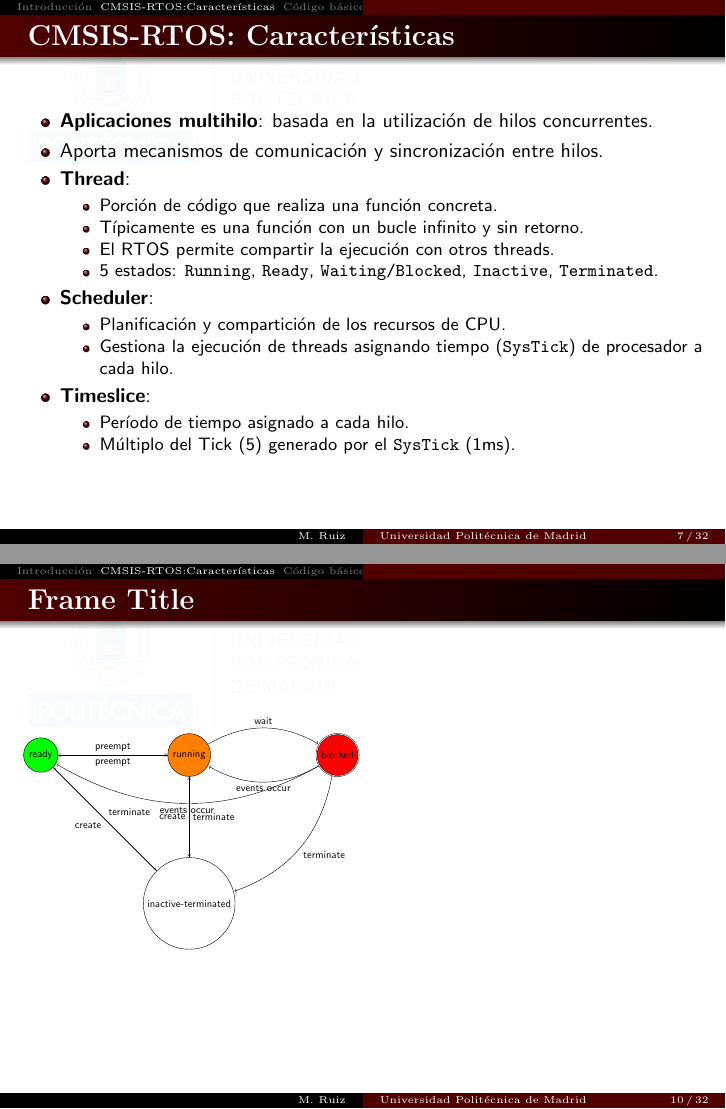
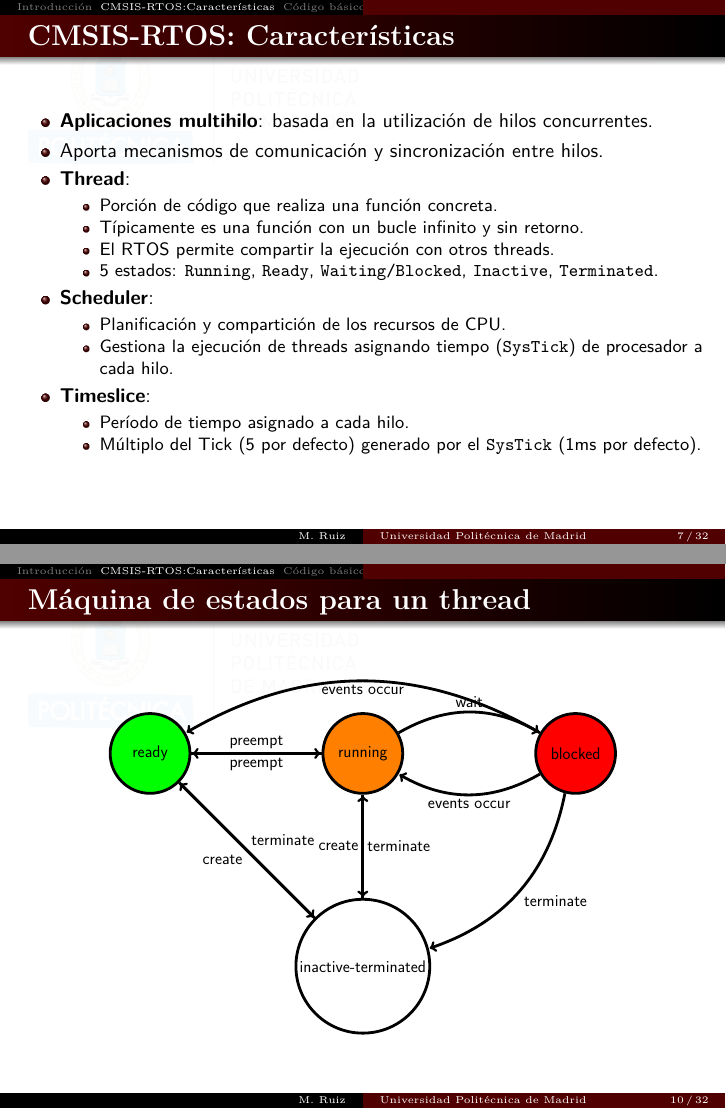
Before and after one commit to mruizglz/SBM-rtos, LaTeX slides (UPMSBM-CMSIS-RTOS.tex, which reads presentation/common.tex, presentation/presentation.tex): pages 7 and 10 of 32, joined at a grey line. Compiled offline with pdfLaTeX.

Commit message:
Improve Thread STM

```diff
--- a/presentation/common.tex
+++ b/presentation/common.tex
@@ -38,7 +38,7 @@
 \usepackage{tikz}
 \usepackage{bm}
 \usepackage{datetime2}
-
+\usepackage{lmodern}
 
 
 \usepackage{subcaption}
--- a/presentation/presentation.tex
+++ b/presentation/presentation.tex
@@ -45,7 +45,7 @@ Si la complejidad de la aplicación crece, el número de temporizaciones aumenta
   \item \textbf{Timeslice}:
     \begin{itemize}
         \item Período de tiempo asignado a cada hilo.
-        \item Múltiplo del Tick (5) generado por el \texttt{SysTick} (1ms).
+        \item Múltiplo del Tick (5 por defecto) generado por el \texttt{SysTick} (1ms por defecto).
     \end{itemize}
 \end{itemize}
 
@@ -93,12 +93,13 @@ Si la complejidad de la aplicación crece, el número de temporizaciones aumenta
     \end{itemize}
 
 \end{frame}
-\begin{frame}{Frame Title}
-    \resizebox{0.5\textwidth}{!}{
-    \begin{tikzpicture}[shorten >=1pt, node distance=5cm, on grid, auto]
-      \node[state, fill=green] (ready) {ready};
-      \node[state, fill=orange] (running) [right=of ready] {running};
-      \node[state, accepting, fill=red] (blocked) [right=of running] {blocked};
+\begin{frame}{Máquina de estados para un thread}
+    \begin{center}
+        \resizebox{0.75\textwidth}{!}{
+        \begin{tikzpicture}[shorten >=1pt, node distance=8cm, on grid, auto, font=\fontsize{18}{22}\selectfont, line width = 3pt]
+          \node[state,  minimum size=3cm, fill=green] (ready) {ready};
+          \node[state,  minimum size=3cm, fill=orange] (running) [right=of ready] {running};
+          \node[state,  minimum size=3cm, fill=red] (blocked) [right=of running] {blocked};
           \node[state, minimum size=3cm] (inactive-terminated) [below=of running] {inactive-terminated};
 
           \path[->]
@@ -108,12 +109,13 @@ Si la complejidad de la aplicación crece, el número de temporizaciones aumenta
             (running) edge  node {preempt} (ready)
             (blocked) edge [bend left] node {events occur} (running)
             (running) edge [bend left] node {wait} (blocked)
-        (blocked) edge [bend left] node {events occur} (ready)
+            (blocked) edge [bend right] node {events occur} (ready)
             (blocked) edge [bend left] node {terminate} (inactive-terminated)
             (running) edge node {terminate} (inactive-terminated)
             (inactive-terminated) edge node {create} (running);
         \end{tikzpicture}
         }
+    \end{center}
 \end{frame}
 
 \section{Código básico}
```
Also changed, not shown: presentation/presentation.tex (2 more changed lines). Lines whose indentation alone changed are shown as unchanged.
